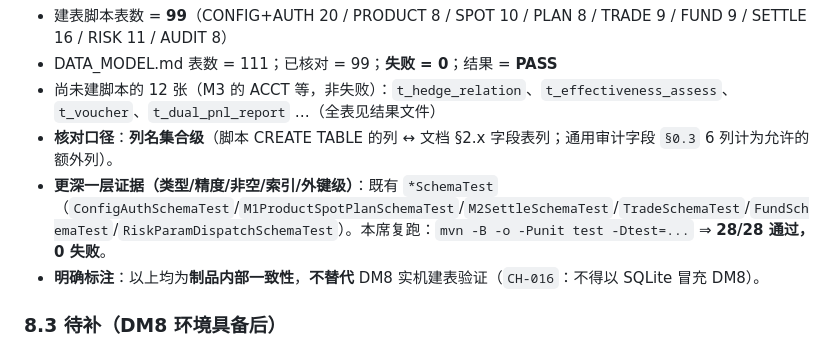
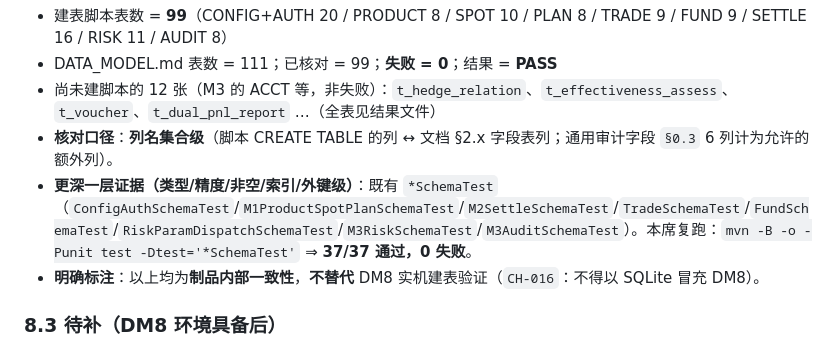
Before and after one commit to newbeans1118/hedge-guard, a Markdown page: docs/DEPLOY/README.md, the part around the change. Drawn GitHub-style.

Commit message:
T-062 微收口: README §8.2 SchemaTest 清单补 M3Risk/M3AuditSchemaTest + 实测计数 28/28→37/37

```diff
--- a/docs/DEPLOY/README.md
+++ b/docs/DEPLOY/README.md
@@ -276,7 +276,7 @@ python3 docs/DEPLOY/tools/reconcile-schema.py --json     # 机读
 - DATA_MODEL.md 表数 = 111；已核对 = 99；**失败 = 0**；结果 = **PASS**
 - 尚未建脚本的 12 张（M3 的 ACCT 等，非失败）：`t_hedge_relation`、`t_effectiveness_assess`、`t_voucher`、`t_dual_pnl_report` …（全表见结果文件）
 - **核对口径**：**列名集合级**（脚本 CREATE TABLE 的列 ↔ 文档 §2.x 字段表列；通用审计字段 `§0.3` 6 列计为允许的额外列）。
-- **更深一层证据（类型/精度/非空/索引/外键级）**：既有 `*SchemaTest`（`ConfigAuthSchemaTest`/`M1ProductSpotPlanSchemaTest`/`M2SettleSchemaTest`/`TradeSchemaTest`/`FundSchemaTest`/`RiskParamDispatchSchemaTest`）。本席复跑：`mvn -B -o -Punit test -Dtest=...` ⇒ **28/28 通过，0 失败**。
+- **更深一层证据（类型/精度/非空/索引/外键级）**：既有 `*SchemaTest`（`ConfigAuthSchemaTest`/`M1ProductSpotPlanSchemaTest`/`M2SettleSchemaTest`/`TradeSchemaTest`/`FundSchemaTest`/`RiskParamDispatchSchemaTest`/`M3RiskSchemaTest`/`M3AuditSchemaTest`）。本席复跑：`mvn -B -o -Punit test -Dtest='*SchemaTest'` ⇒ **37/37 通过，0 失败**。
 - **明确标注**：以上均为**制品内部一致性**，**不替代** DM8 实机建表验证（`CH-016`：不得以 SQLite 冒充 DM8）。
 
 ### 8.3 待补（DM8 环境具备后）
```
